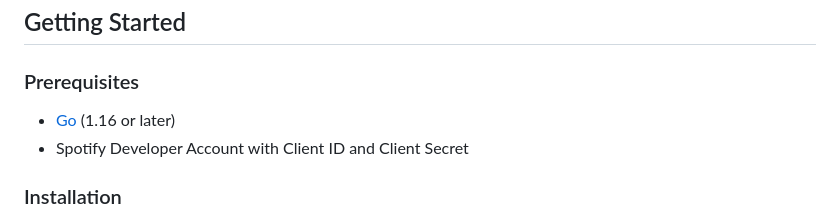
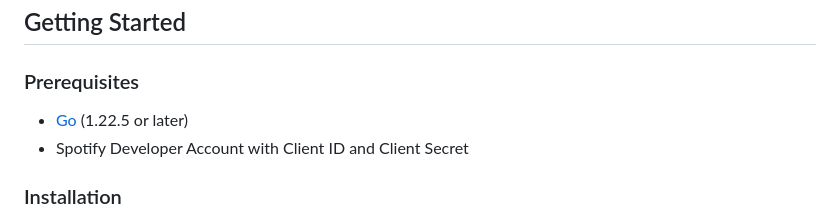
Before and after one commit to syeo66/go-shufflify, a Markdown page: README.md, the part around the change. Rendered like a GitHub page.

```diff
--- a/README.md
+++ b/README.md
@@ -19,7 +19,7 @@
 
 ### Prerequisites
 
-- [Go](https://golang.org/dl/) (1.16 or later)
+- [Go](https://golang.org/dl/) (1.22.5 or later)
 - Spotify Developer Account with Client ID and Client Secret
 
 ### Installation
```
